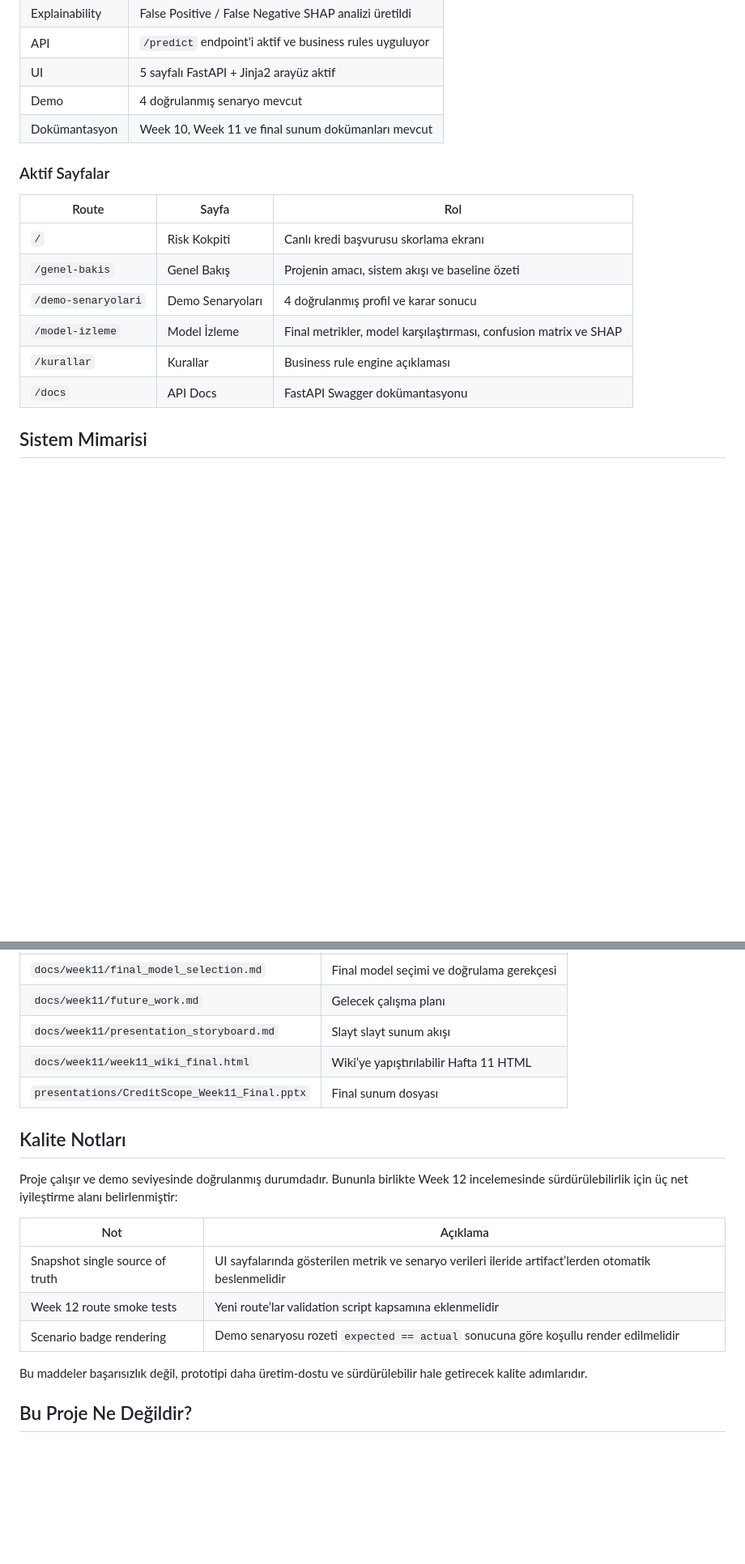
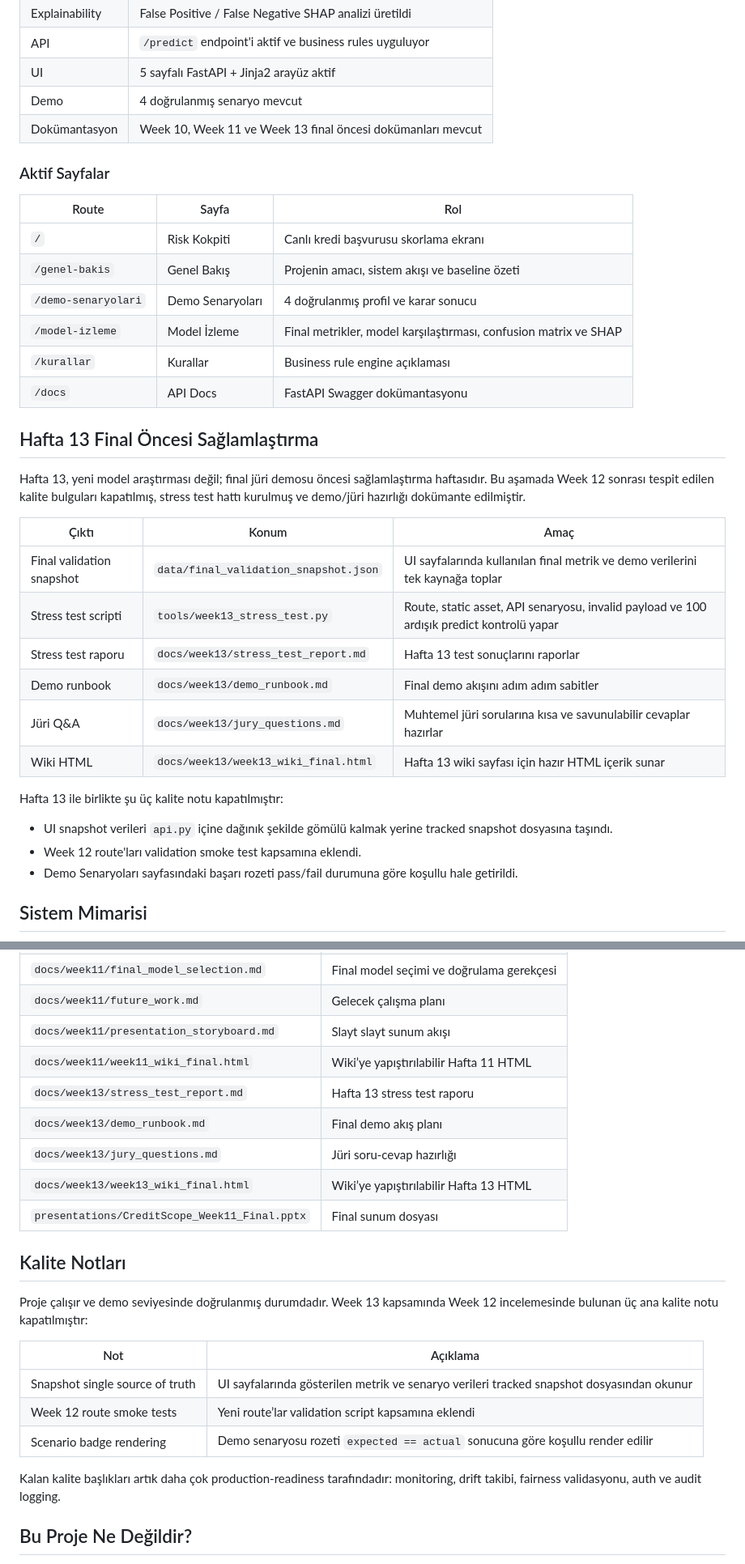
Before and after one commit to NyancatGo/CreditScope, a Markdown page: README.md, 2 parts joined by grey strips. Shown at 81% size. GitHub-like rendering; blank space fills up the shorter version.

```diff
--- a/README.md
+++ b/README.md
@@ -49,7 +50,7 @@ Hafta 12 itibarıyla proje aşağıdaki seviyeye gelmiştir:
 | API | `/predict` endpoint'i aktif ve business rules uyguluyor |
 | UI | 5 sayfalı FastAPI + Jinja2 arayüz aktif |
 | Demo | 4 doğrulanmış senaryo mevcut |
-| Dokümantasyon | Week 10, Week 11 ve final sunum dokümanları mevcut |
+| Dokümantasyon | Week 10, Week 11 ve Week 13 final öncesi dokümanları mevcut |
 
 ### Aktif Sayfalar
 
@@ -61,6 +62,25 @@ Hafta 12 itibarıyla proje aşağıdaki seviyeye gelmiştir:
 | `/model-izleme` | Model İzleme | Final metrikler, model karşılaştırması, confusion matrix ve SHAP |
 | `/kurallar` | Kurallar | Business rule engine açıklaması |
 | `/docs` | API Docs | FastAPI Swagger dokümantasyonu |
+
+## Hafta 13 Final Öncesi Sağlamlaştırma
+
+Hafta 13, yeni model araştırması değil; final jüri demosu öncesi sağlamlaştırma haftasıdır. Bu aşamada Week 12 sonrası tespit edilen kalite bulguları kapatılmış, stress test hattı kurulmuş ve demo/jüri hazırlığı dokümante edilmiştir.
+
+| Çıktı | Konum | Amaç |
+| --- | --- | --- |
+| Final validation snapshot | `data/final_validation_snapshot.json` | UI sayfalarında kullanılan final metrik ve demo verilerini tek kaynağa toplar |
+| Stress test scripti | `tools/week13_stress_test.py` | Route, static asset, API senaryosu, invalid payload ve 100 ardışık predict kontrolü yapar |
+| Stress test raporu | `docs/week13/stress_test_report.md` | Hafta 13 test sonuçlarını raporlar |
+| Demo runbook | `docs/week13/demo_runbook.md` | Final demo akışını adım adım sabitler |
+| Jüri Q&A | `docs/week13/jury_questions.md` | Muhtemel jüri sorularına kısa ve savunulabilir cevaplar hazırlar |
+| Wiki HTML | `docs/week13/week13_wiki_final.html` | Hafta 13 wiki sayfası için hazır HTML içerik sunar |
+
+Hafta 13 ile birlikte şu üç kalite notu kapatılmıştır:
+
+- UI snapshot verileri `api.py` içine dağınık şekilde gömülü kalmak yerine tracked snapshot dosyasına taşındı.
+- Week 12 route'ları validation smoke test kapsamına eklendi.
+- Demo Senaryoları sayfasındaki başarı rozeti pass/fail durumuna göre koşullu hale getirildi.
 
 ## Sistem Mimarisi
 
@@ -480,19 +523,23 @@ Hafta 12 manuel HTTP doğrulamasında alınan sonuçlar:
 | `docs/week11/future_work.md` | Gelecek çalışma planı |
 | `docs/week11/presentation_storyboard.md` | Slayt slayt sunum akışı |
 | `docs/week11/week11_wiki_final.html` | Wiki’ye yapıştırılabilir Hafta 11 HTML |
+| `docs/week13/stress_test_report.md` | Hafta 13 stress test raporu |
+| `docs/week13/demo_runbook.md` | Final demo akış planı |
+| `docs/week13/jury_questions.md` | Jüri soru-cevap hazırlığı |
+| `docs/week13/week13_wiki_final.html` | Wiki’ye yapıştırılabilir Hafta 13 HTML |
 | `presentations/CreditScope_Week11_Final.pptx` | Final sunum dosyası |
 
 ## Kalite Notları
 
-Proje çalışır ve demo seviyesinde doğrulanmış durumdadır. Bununla birlikte Week 12 incelemesinde sürdürülebilirlik için üç net iyileştirme alanı belirlenmiştir:
+Proje çalışır ve demo seviyesinde doğrulanmış durumdadır. Week 13 kapsamında Week 12 incelemesinde bulunan üç ana kalite notu kapatılmıştır:
 
 | Not | Açıklama |
 | --- | --- |
-| Snapshot single source of truth | UI sayfalarında gösterilen metrik ve senaryo verileri ileride artifact’lerden otomatik beslenmelidir |
-| Week 12 route smoke tests | Yeni route’lar validation script kapsamına eklenmelidir |
-| Scenario badge rendering | Demo senaryosu rozeti `expected == actual` sonucuna göre koşullu render edilmelidir |
+| Snapshot single source of truth | UI sayfalarında gösterilen metrik ve senaryo verileri tracked snapshot dosyasından okunur |
+| Week 12 route smoke tests | Yeni route’lar validation script kapsamına eklendi |
+| Scenario badge rendering | Demo senaryosu rozeti `expected == actual` sonucuna göre koşullu render edilir |
 
-Bu maddeler başarısızlık değil, prototipi daha üretim-dostu ve sürdürülebilir hale getirecek kalite adımlarıdır.
+Kalan kalite başlıkları artık daha çok production-readiness tarafındadır: monitoring, drift takibi, fairness validasyonu, auth ve audit logging.
 
 ## Bu Proje Ne Değildir?
 
```
Also changed, not shown: other parts of README.md (+24 -0 lines), docs/week10/demo_test_report.md (+4 -0 lines), docs/week13/demo_runbook.md (added, +158 -0 lines), docs/week13/jury_questions.md (added, +69 -0 lines), docs/week13/stress_test_report.md (added, +63 -0 lines), docs/week10/figures/ui_cockpit_week10.png, 6 other files.
